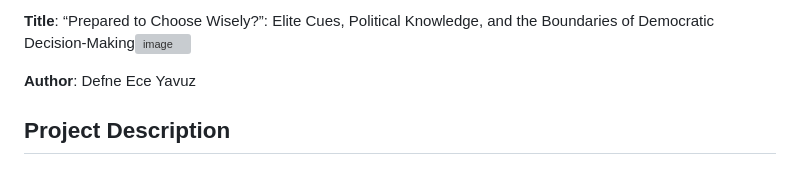
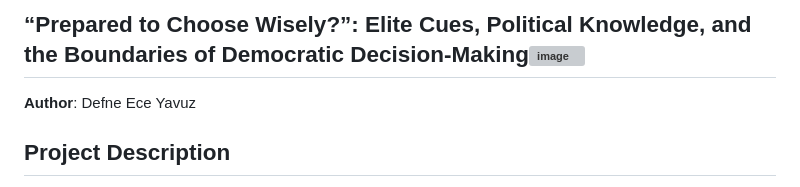
Before and after one commit to deyavuz/elite-cues-and-political-knowledge, a Markdown page: README.md, the part around the change. Drawn GitHub-style; grey boxes are pictures that could not be loaded.

Commit message:
Update title

```diff
--- a/README.md
+++ b/README.md
@@ -1,4 +1,4 @@
-**Title**: “Prepared to Choose Wisely?”: Elite Cues, Political Knowledge, and the Boundaries of Democratic Decision-Making![image](https://github.com/user-attachments/assets/f22a1a02-ffc8-4abf-b611-6e59f971a1f3)
+## “Prepared to Choose Wisely?”: Elite Cues, Political Knowledge, and the Boundaries of Democratic Decision-Making![image](https://github.com/user-attachments/assets/f22a1a02-ffc8-4abf-b611-6e59f971a1f3)
 
 **Author**: Defne Ece Yavuz
 
```
